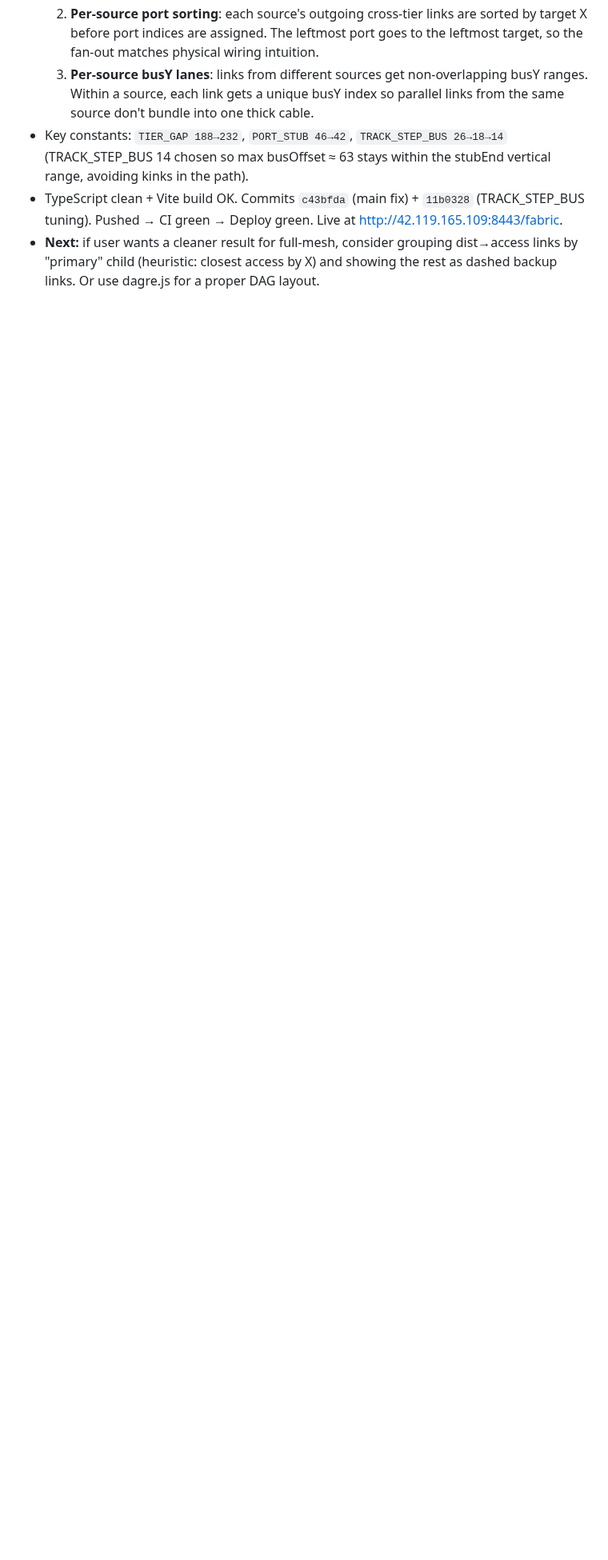
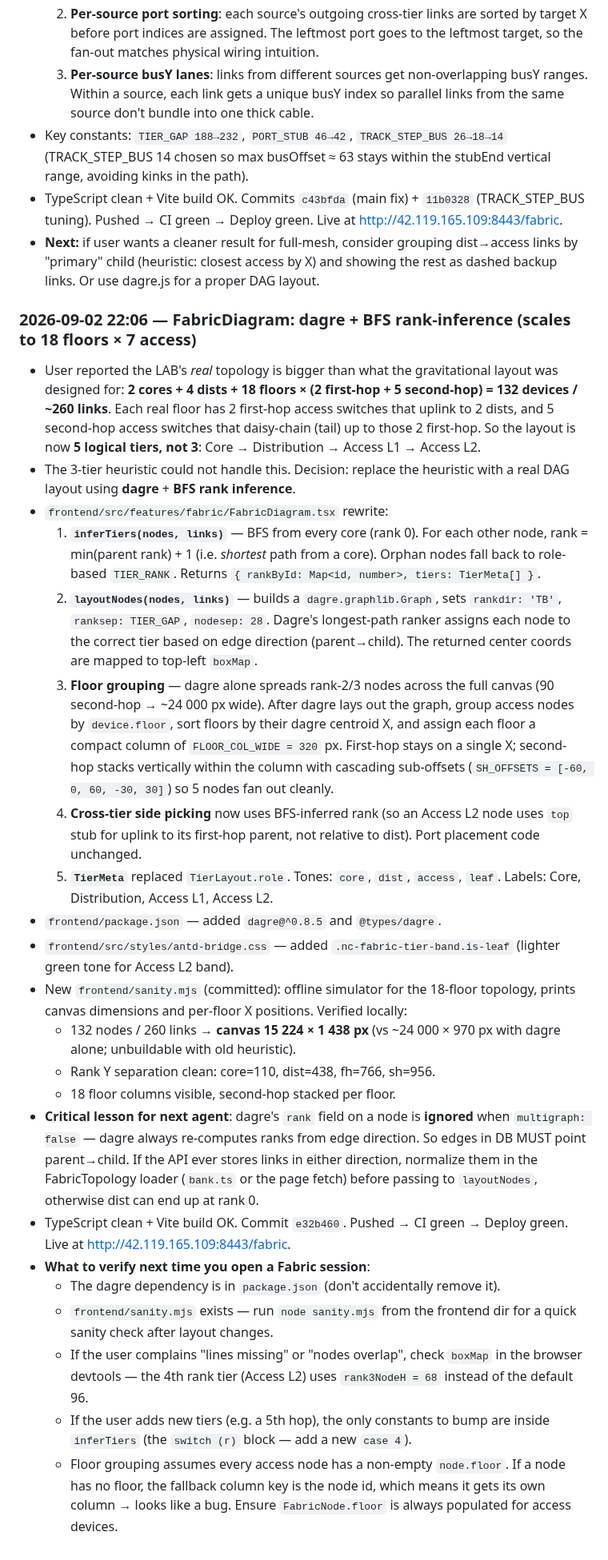
Before and after one commit to Sonlak/netconsole, a Markdown page: AGENTS.md, the part around one of its changes. Shown at 80% size. GitHub-like rendering; blank space fills up the shorter version.

Commit message:
docs(notebook): log dagre+rank Fabric layout session (132 nodes)

```diff
--- a/AGENTS.md
+++ b/AGENTS.md
@@ -463,3 +476,69 @@ picks up jobs, executes them via SSH/RESTCONF, writes result back via
 - **Next:** if user wants a cleaner result for full-mesh, consider grouping
   dist→access links by "primary" child (heuristic: closest access by X) and
   showing the rest as dashed backup links. Or use dagre.js for a proper DAG layout.
+
+### 2026-09-02 22:06 — FabricDiagram: dagre + BFS rank-inference (scales to 18 floors × 7 access)
+- User reported the LAB's *real* topology is bigger than what the gravitational
+  layout was designed for: **2 cores + 4 dists + 18 floors × (2 first-hop +
+  5 second-hop) = 132 devices / ~260 links**. Each real floor has 2 first-hop
+  access switches that uplink to 2 dists, and 5 second-hop access switches
+  that daisy-chain (tail) up to those 2 first-hop. So the layout is now
+  **5 logical tiers, not 3**: Core → Distribution → Access L1 → Access L2.
+- The 3-tier heuristic could not handle this. Decision: replace the heuristic
+  with a real DAG layout using **dagre** + **BFS rank inference**.
+- `frontend/src/features/fabric/FabricDiagram.tsx` rewrite:
+  1. **`inferTiers(nodes, links)`** — BFS from every core (rank 0). For each
+     other node, rank = min(parent rank) + 1 (i.e. *shortest* path from a core).
+     Orphan nodes fall back to role-based `TIER_RANK`. Returns
+     `{ rankById: Map<id, number>, tiers: TierMeta[] }`.
+  2. **`layoutNodes(nodes, links)`** — builds a `dagre.graphlib.Graph`,
+     sets `rankdir: 'TB'`, `ranksep: TIER_GAP`, `nodesep: 28`. Dagre's
+     longest-path ranker assigns each node to the correct tier based on
+     edge direction (parent→child). The returned center coords are mapped
+     to top-left `boxMap`.
+  3. **Floor grouping** — dagre alone spreads rank-2/3 nodes across the
+     full canvas (90 second-hop → ~24 000 px wide). After dagre lays out
+     the graph, group access nodes by `device.floor`, sort floors by their
+     dagre centroid X, and assign each floor a compact column of
+     `FLOOR_COL_WIDE = 320` px. First-hop stays on a single X; second-hop
+     stacks vertically within the column with cascading sub-offsets
+     (`SH_OFFSETS = [-60, 0, 60, -30, 30]`) so 5 nodes fan out cleanly.
+  4. **Cross-tier side picking** now uses BFS-inferred rank (so an
+     Access L2 node uses `top` stub for uplink to its first-hop parent,
+     not relative to dist). Port placement code unchanged.
+  5. **`TierMeta`** replaced `TierLayout.role`. Tones: `core`, `dist`,
+     `access`, `leaf`. Labels: Core, Distribution, Access L1, Access L2.
+- `frontend/package.json` — added `dagre@^0.8.5` and `@types/dagre`.
+- `frontend/src/styles/antd-bridge.css` — added `.nc-fabric-tier-band.is-leaf`
+  (lighter green tone for Access L2 band).
+- New `frontend/sanity.mjs` (committed): offline simulator for the
+  18-floor topology, prints canvas dimensions and per-floor X positions.
+  Verified locally:
+  - 132 nodes / 260 links → **canvas 15 224 × 1 438 px** (vs ~24 000 ×
+    970 px with dagre alone; unbuildable with old heuristic).
+  - Rank Y separation clean: core=110, dist=438, fh=766, sh=956.
+  - 18 floor columns visible, second-hop stacked per floor.
+- **Critical lesson for next agent**: dagre's `rank` field on a node
+  is **ignored** when `multigraph: false` — dagre always re-computes
+  ranks from edge direction. So edges in DB MUST point parent→child.
+  If the API ever stores links in either direction, normalize them in
+  the FabricTopology loader (`bank.ts` or the page fetch) before
+  passing to `layoutNodes`, otherwise dist can end up at rank 0.
+- TypeScript clean + Vite build OK. Commit `e32b460`. Pushed → CI green →
+  Deploy green. Live at http://42.119.165.109:8443/fabric.
+- **What to verify next time you open a Fabric session**:
+  - The dagre dependency is in `package.json` (don't accidentally
+    remove it).
+  - `frontend/sanity.mjs` exists — run `node sanity.mjs` from the
+    frontend dir for a quick sanity check after layout changes.
+  - If the user complains "lines missing" or "nodes overlap", check
+    `boxMap` in the browser devtools — the 4th rank tier (Access L2)
+    uses `rank3NodeH = 68` instead of the default 96.
+  - If the user adds new tiers (e.g. a 5th hop), the only constants to
+    bump are inside `inferTiers` (the `switch (r)` block — add a new
+    `case 4`).
+  - Floor grouping assumes every access node has a non-empty
+    `node.floor`. If a node has no floor, the fallback column key is
+    the node id, which means it gets its own column → looks like a
+    bug. Ensure `FabricNode.floor` is always populated for access
+    devices.
```
Also changed, not shown: other parts of AGENTS.md (+14 -1 lines).
